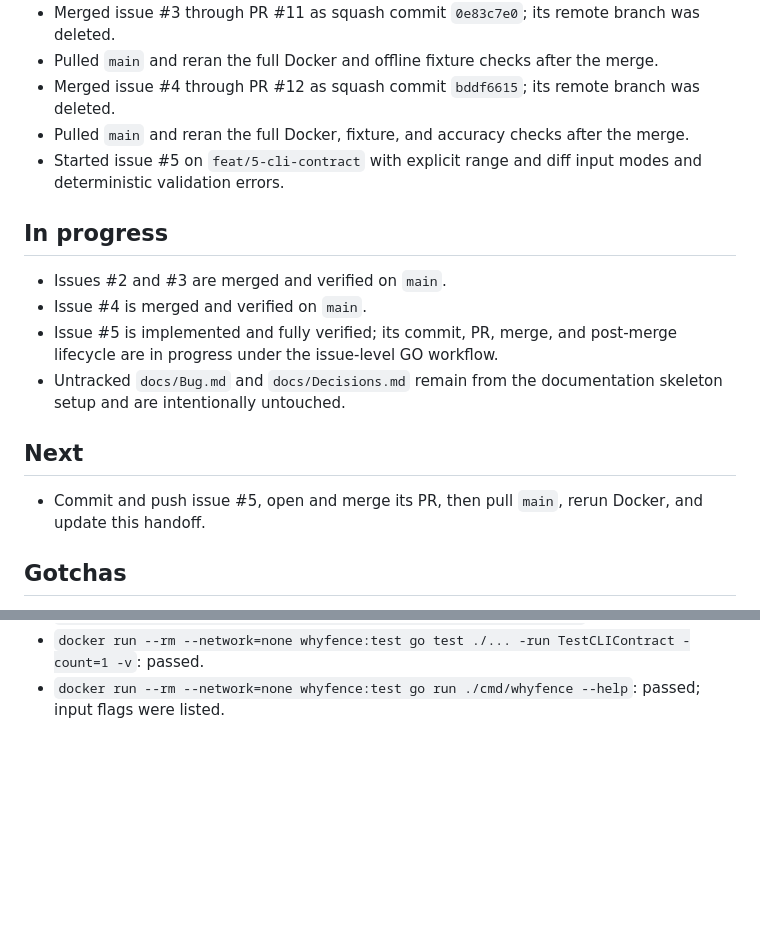
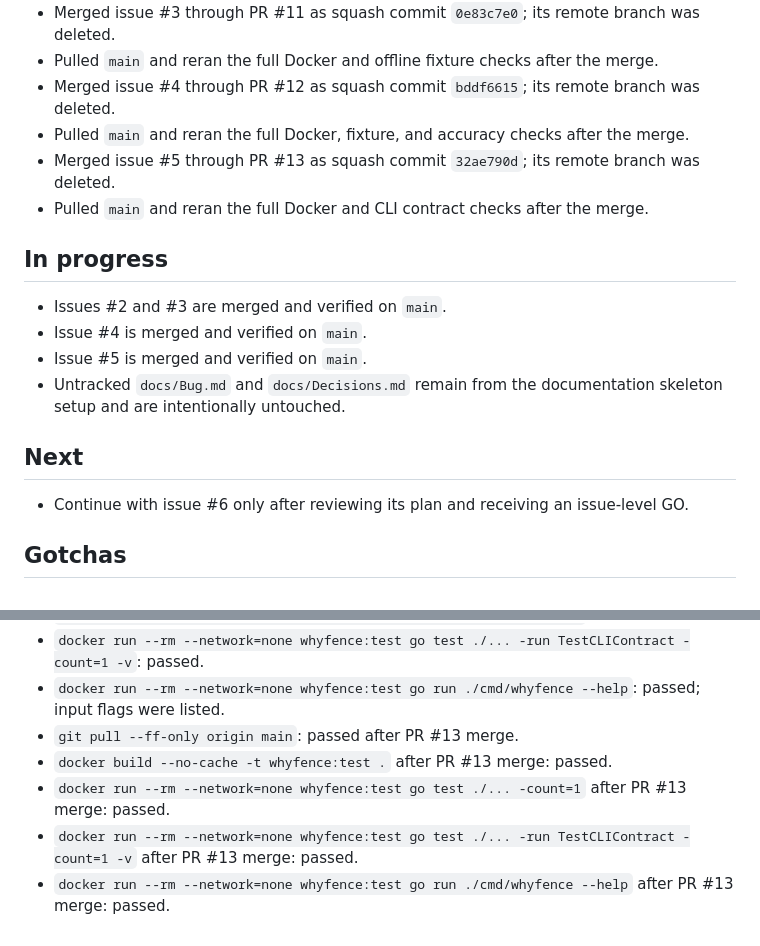
Before and after one commit to sujal-suhaas/whyfence, a Markdown page: docs/Handoff.md, 2 parts joined by grey strips. Rendered like a GitHub page; blank space fills up the shorter version.

Commit message:
docs: record CLI contract merge verification (#5)

```diff
--- a/docs/Handoff.md
+++ b/docs/Handoff.md
@@ -13,22 +13,23 @@
   was deleted.
 - Pulled `main` and reran the full Docker, fixture, and accuracy checks after the
   merge.
-- Started issue #5 on `feat/5-cli-contract` with explicit range and diff input
-  modes and deterministic validation errors.
+- Merged issue #5 through PR #13 as squash commit `32ae790d`; its remote branch
+  was deleted.
+- Pulled `main` and reran the full Docker and CLI contract checks after the
+  merge.
 
 ## In progress
 
 - Issues #2 and #3 are merged and verified on `main`.
 - Issue #4 is merged and verified on `main`.
-- Issue #5 is implemented and fully verified; its commit, PR, merge, and
-  post-merge lifecycle are in progress under the issue-level GO workflow.
+- Issue #5 is merged and verified on `main`.
 - Untracked `docs/Bug.md` and `docs/Decisions.md` remain from the documentation
   skeleton setup and are intentionally untouched.
 
 ## Next
 
-- Commit and push issue #5, open and merge its PR, then pull `main`, rerun Docker,
-  and update this handoff.
+- Continue with issue #6 only after reviewing its plan and receiving an issue-level
+  GO.
 
 ## Gotchas
 
@@ -73,3 +74,11 @@
   TestCLIContract -count=1 -v`: passed.
 - `docker run --rm --network=none whyfence:test go run ./cmd/whyfence --help`:
   passed; input flags were listed.
+- `git pull --ff-only origin main`: passed after PR #13 merge.
+- `docker build --no-cache -t whyfence:test .` after PR #13 merge: passed.
+- `docker run --rm --network=none whyfence:test go test ./... -count=1` after
+  PR #13 merge: passed.
+- `docker run --rm --network=none whyfence:test go test ./... -run
+  TestCLIContract -count=1 -v` after PR #13 merge: passed.
+- `docker run --rm --network=none whyfence:test go run ./cmd/whyfence --help`
+  after PR #13 merge: passed.
```
Also changed, not shown: docs/Feature.md (+1 -1 lines).
